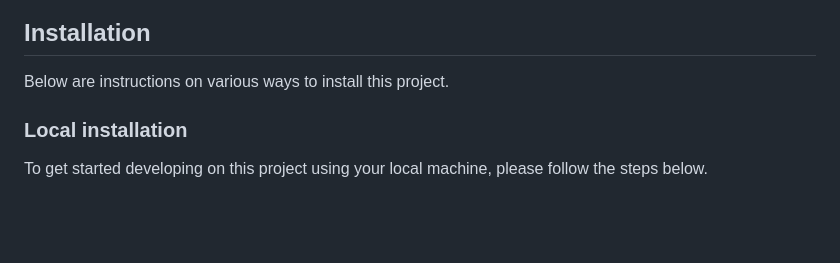
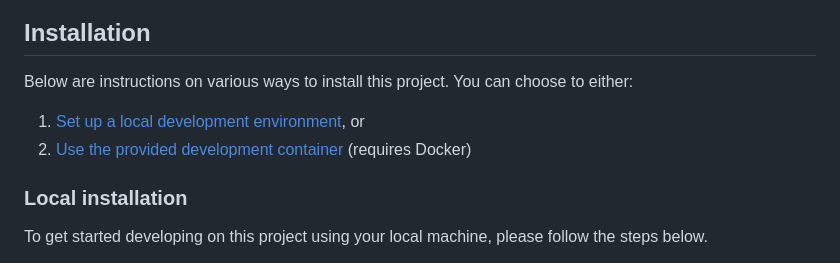
Before and after one commit to thijsfranck/the-dynamic-typists, a Markdown page: README.md, the part around the change. Rendered like a GitHub page; blank space fills up the shorter version.

Commit message:
add clarification on alternative installation methods

```diff
--- a/README.md
+++ b/README.md
@@ -6,7 +6,10 @@ This is the code repository of The Dynamic Typists team for the Python Discord C
 
 ## Installation
 
-Below are instructions on various ways to install this project.
+Below are instructions on various ways to install this project. You can choose to either:
+
+1. [Set up a local development environment](#local-installation), or
+2. [Use the provided development container](#using-the-dev-container) (requires Docker)
 
 ### Local installation
 
```
